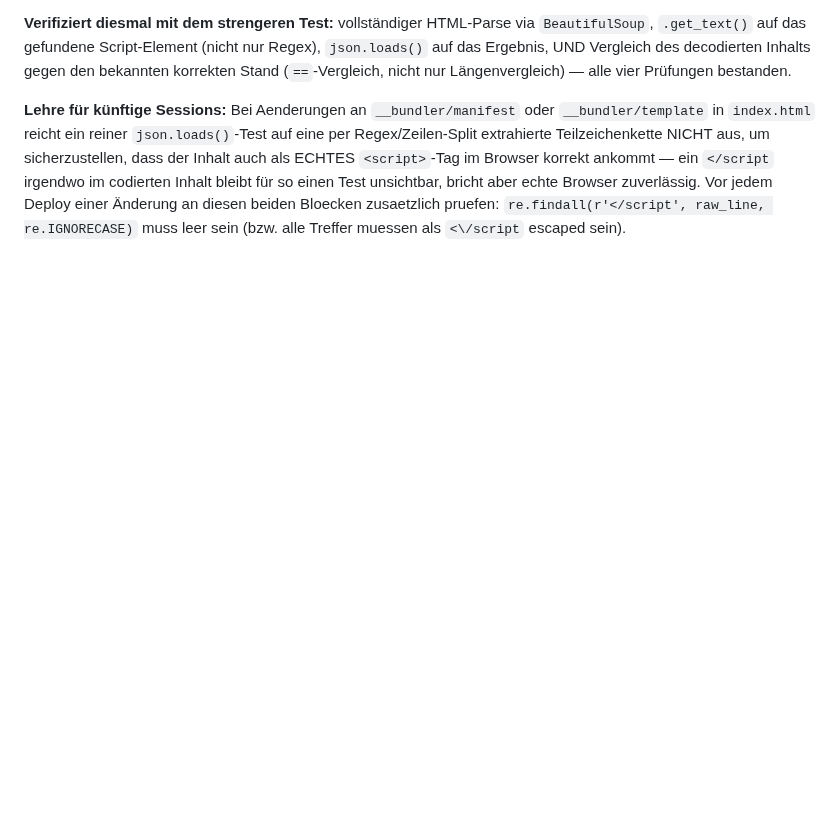
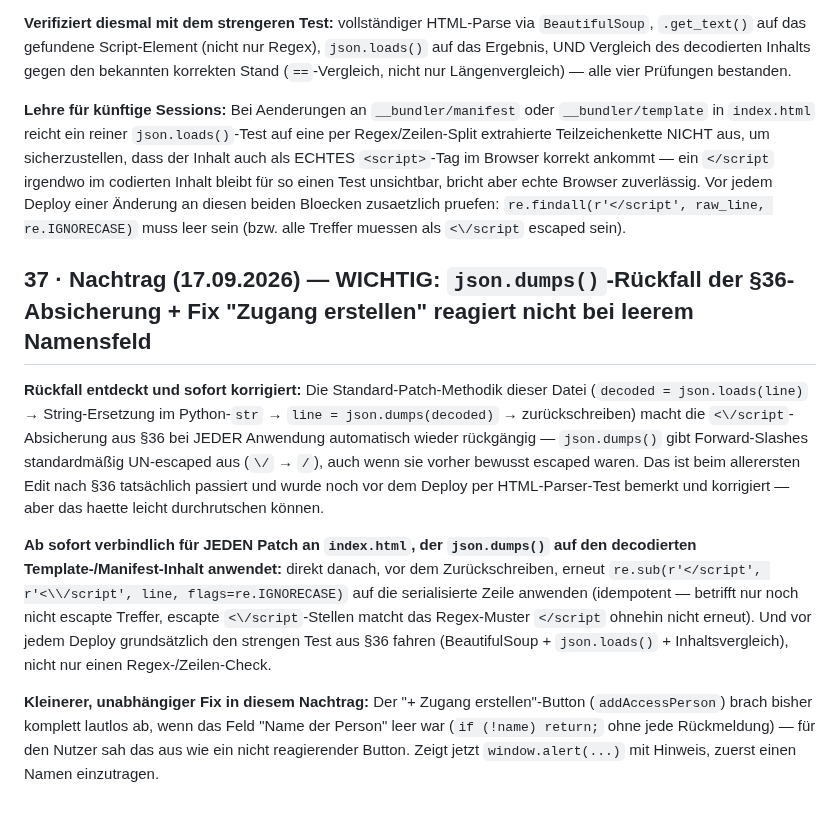
Before and after one commit to Glassface-khan/aj-khan-library, a Markdown page: ARCHITECTURE.md, the part around the change. GitHub-like rendering; blank space fills up the shorter version.

Commit message:
ARCHITECTURE.md: json.dumps()-Rückfall-Falle dokumentieren (§37)
Co-Authored-By: Claude Sonnet 5 <noreply@anthropic.com>
Claude-Session: https://claude.ai/code/session_017BQoMs2wpTdJPZsS9Z7CwJ

```diff
--- a/ARCHITECTURE.md
+++ b/ARCHITECTURE.md
@@ -1631,3 +1631,32 @@ aber echte Browser zuverlässig. Vor jedem Deploy einer Änderung an
 diesen beiden Bloecken zusaetzlich pruefen: `re.findall(r'</script',
 raw_line, re.IGNORECASE)` muss leer sein (bzw. alle Treffer muessen als
 `<\/script` escaped sein).
+
+## 37 · Nachtrag (17.09.2026) — WICHTIG: `json.dumps()`-Rückfall der §36-Absicherung + Fix "Zugang erstellen" reagiert nicht bei leerem Namensfeld
+
+**Rückfall entdeckt und sofort korrigiert:** Die Standard-Patch-Methodik
+dieser Datei (`decoded = json.loads(line)` → String-Ersetzung im
+Python-`str` → `line = json.dumps(decoded)` → zurückschreiben) macht die
+`<\/script`-Absicherung aus §36 bei JEDER Anwendung automatisch wieder
+rückgängig — `json.dumps()` gibt Forward-Slashes standardmäßig
+UN-escaped aus (`\/` → `/`), auch wenn sie vorher bewusst escaped waren.
+Das ist beim allerersten Edit nach §36 tatsächlich passiert und wurde
+noch vor dem Deploy per HTML-Parser-Test bemerkt und korrigiert — aber
+das haette leicht durchrutschen können.
+
+**Ab sofort verbindlich für JEDEN Patch an `index.html`, der
+`json.dumps()` auf den decodierten Template-/Manifest-Inhalt anwendet:**
+direkt danach, vor dem Zurückschreiben, erneut
+`re.sub(r'</script', r'<\\/script', line, flags=re.IGNORECASE)` auf die
+serialisierte Zeile anwenden (idempotent — betrifft nur noch nicht
+escapte Treffer, escapte `<\/script`-Stellen matcht das Regex-Muster
+`</script` ohnehin nicht erneut). Und vor jedem Deploy grundsätzlich den
+strengen Test aus §36 fahren (BeautifulSoup + `json.loads()` +
+Inhaltsvergleich), nicht nur einen Regex-/Zeilen-Check.
+
+**Kleinerer, unabhängiger Fix in diesem Nachtrag:** Der
+"+ Zugang erstellen"-Button (`addAccessPerson`) brach bisher komplett
+lautlos ab, wenn das Feld "Name der Person" leer war (`if (!name)
+return;` ohne jede Rückmeldung) — für den Nutzer sah das aus wie ein
+nicht reagierender Button. Zeigt jetzt `window.alert(...)` mit Hinweis,
+zuerst einen Namen einzutragen.
```
